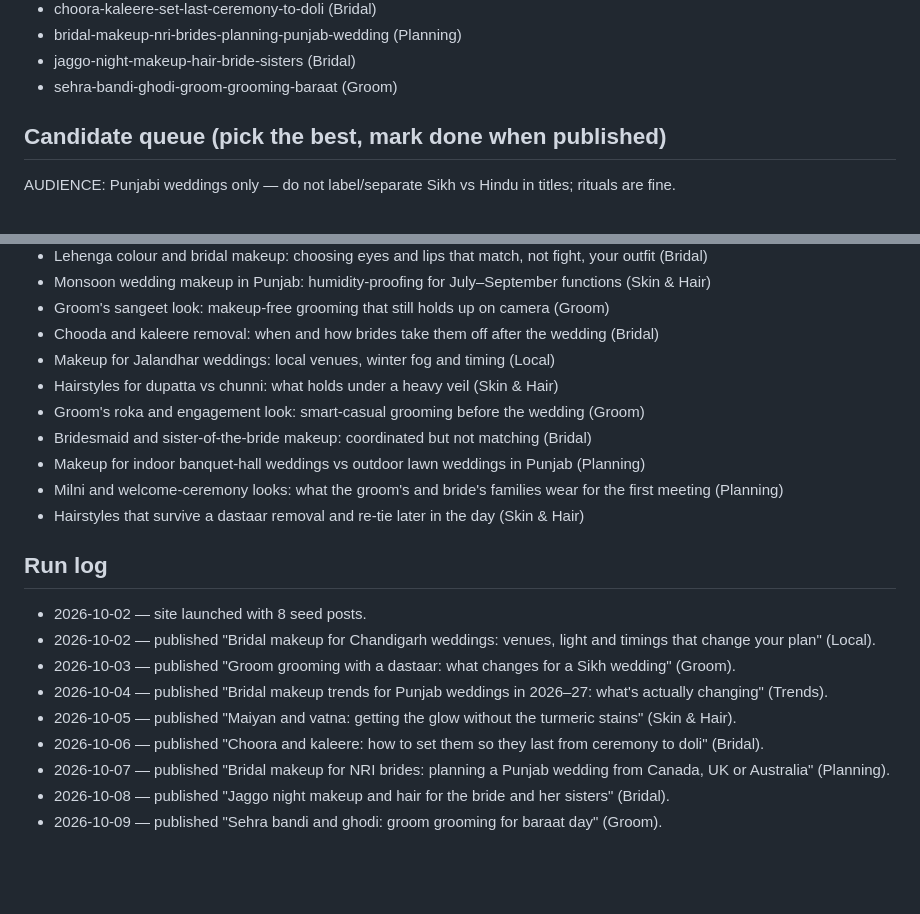
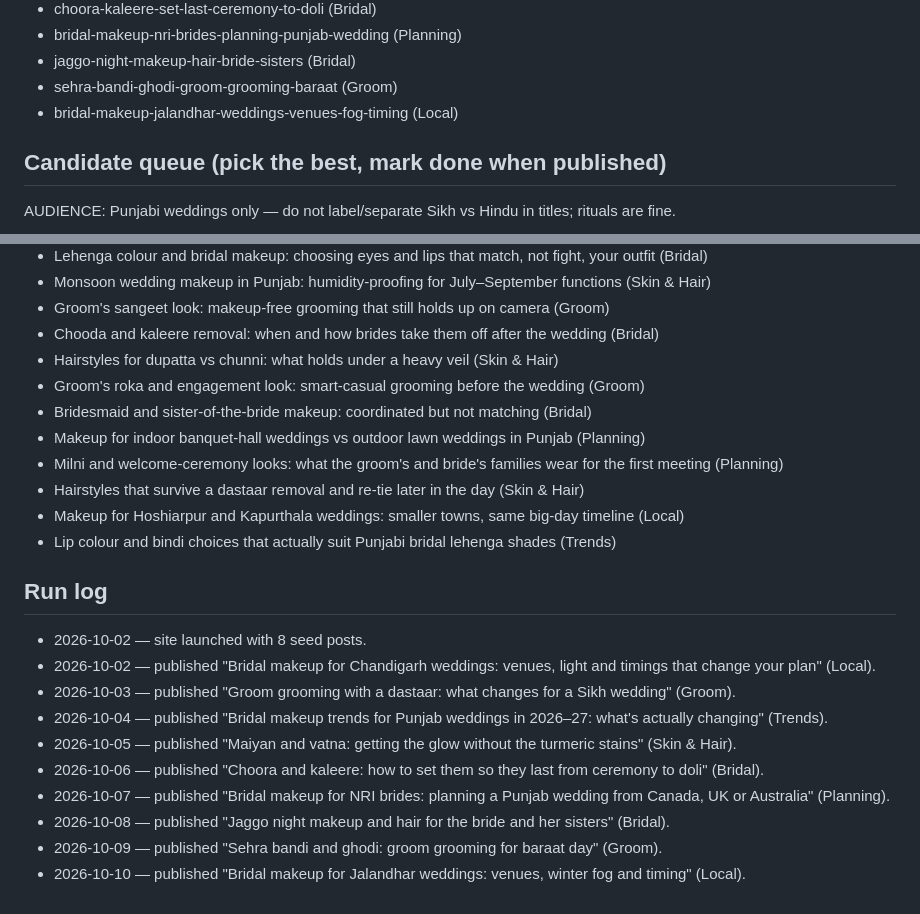
Before and after one commit to Zeabyte-Limited/rk-bridal, a Markdown page: seo-log.md, 2 parts joined by grey strips. Drawn GitHub-style; blank space fills up the shorter version.

Commit message:
blog: Bridal makeup for Jalandhar weddings: venues, winter fog and timing
Co-Authored-By: Claude Sonnet 5 <noreply@anthropic.com>
Claude-Session: https://claude.ai/code/session_01CXTecjWV1DFTkGQW3BzV7C

```diff
--- a/seo-log.md
+++ b/seo-log.md
@@ -19,6 +19,7 @@ Daily blog agent: append one line per run. Keep the topic lists current to avoid
 - bridal-makeup-nri-brides-planning-punjab-wedding (Planning)
 - jaggo-night-makeup-hair-bride-sisters (Bridal)
 - sehra-bandi-ghodi-groom-grooming-baraat (Groom)
+- bridal-makeup-jalandhar-weddings-venues-fog-timing (Local)
 
 ## Candidate queue (pick the best, mark done when published)
 AUDIENCE: Punjabi weddings only — do not label/separate Sikh vs Hindu in titles; rituals are fine.
@@ -44,13 +45,14 @@ AUDIENCE: Punjabi weddings only — do not label/separate Sikh vs Hindu in title
 - Monsoon wedding makeup in Punjab: humidity-proofing for July–September functions (Skin & Hair)
 - Groom's sangeet look: makeup-free grooming that still holds up on camera (Groom)
 - Chooda and kaleere removal: when and how brides take them off after the wedding (Bridal)
-- Makeup for Jalandhar weddings: local venues, winter fog and timing (Local)
 - Hairstyles for dupatta vs chunni: what holds under a heavy veil (Skin & Hair)
 - Groom's roka and engagement look: smart-casual grooming before the wedding (Groom)
 - Bridesmaid and sister-of-the-bride makeup: coordinated but not matching (Bridal)
 - Makeup for indoor banquet-hall weddings vs outdoor lawn weddings in Punjab (Planning)
 - Milni and welcome-ceremony looks: what the groom's and bride's families wear for the first meeting (Planning)
 - Hairstyles that survive a dastaar removal and re-tie later in the day (Skin & Hair)
+- Makeup for Hoshiarpur and Kapurthala weddings: smaller towns, same big-day timeline (Local)
+- Lip colour and bindi choices that actually suit Punjabi bridal lehenga shades (Trends)
 
 ## Run log
 - 2026-10-02 — site launched with 8 seed posts.
@@ -62,3 +64,4 @@ AUDIENCE: Punjabi weddings only — do not label/separate Sikh vs Hindu in title
 - 2026-10-07 — published "Bridal makeup for NRI brides: planning a Punjab wedding from Canada, UK or Australia" (Planning).
 - 2026-10-08 — published "Jaggo night makeup and hair for the bride and her sisters" (Bridal).
 - 2026-10-09 — published "Sehra bandi and ghodi: groom grooming for baraat day" (Groom).
+- 2026-10-10 — published "Bridal makeup for Jalandhar weddings: venues, winter fog and timing" (Local).
```
Also changed, not shown: 1 other file.
